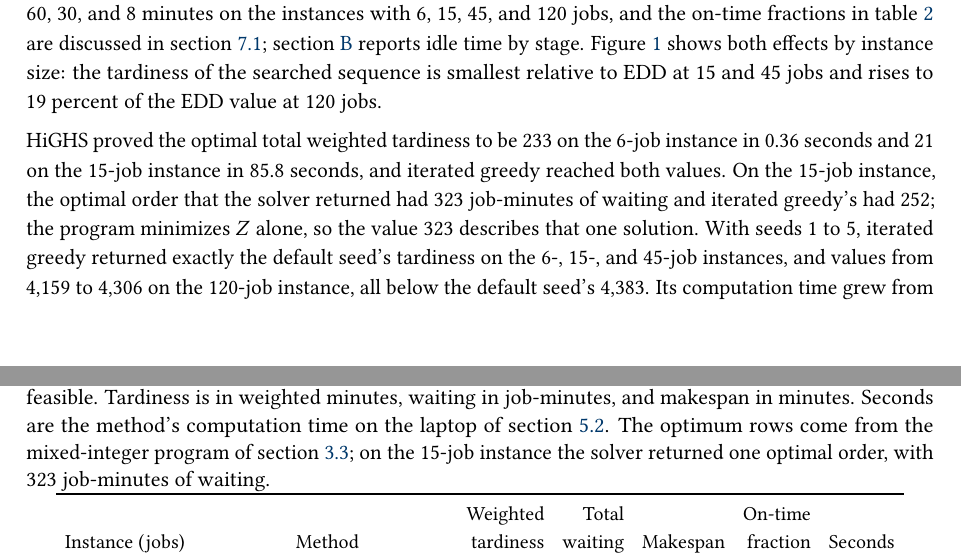
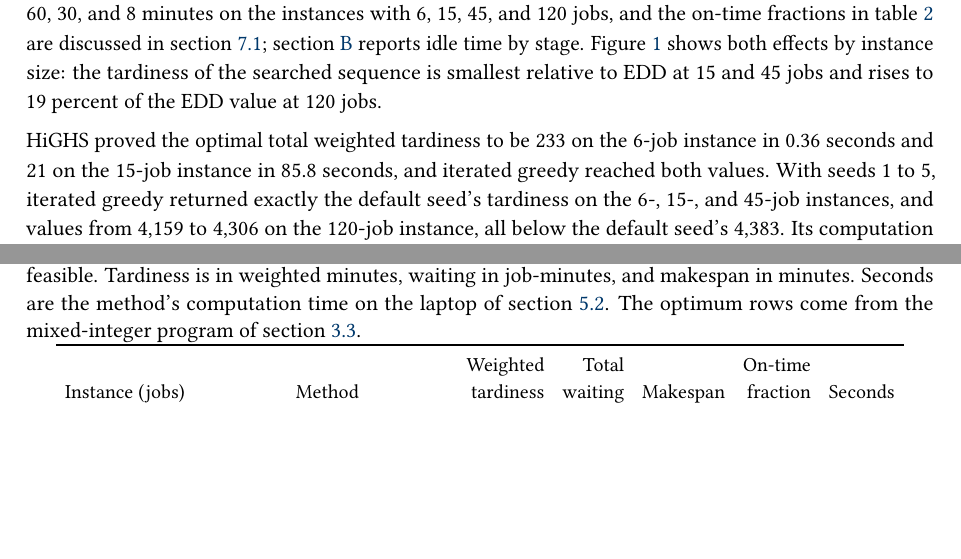
Before and after one commit to mutingma123/OM522Project, a LaTeX paper (report/Option6_Report.tex, which reads report/sections/06_results.tex): two parts of pages 7 and 8 of 16, joined at a grey line, cut so that both start at the same text, the shorter picture padded with empty space. Compiled offline with pdfLaTeX.

Commit message:
[report] Remove repeated figures
Fresh-context review: the range of the absolute reduction, the 323 job-minute caveat, and the 10th percentile were repeated beyond the places where they do work. Each now appears once in the results and, for the headline numbers, in the abstract, introduction, and conclusions; the discussion keeps the solver caveat.

Co-Authored-By: Claude Opus 5.5 <noreply@anthropic.com>

```diff
--- a/report/sections/06_results.tex
+++ b/report/sections/06_results.tex
@@ -11,7 +11,7 @@
 
 \begin{table}[ht]
 \centering
-\caption{Deterministic comparison. Each row is one method on one instance, and every schedule is feasible. Tardiness is in weighted minutes, waiting in job-minutes, and makespan in minutes. Seconds are the method's computation time on the laptop of \cref{sec:settings}. The optimum rows come from the mixed-integer program of \cref{sec:mip}; on the 15-job instance the solver returned one optimal order, with 323~job-minutes of waiting.}
+\caption{Deterministic comparison. Each row is one method on one instance, and every schedule is feasible. Tardiness is in weighted minutes, waiting in job-minutes, and makespan in minutes. Seconds are the method's computation time on the laptop of \cref{sec:settings}. The optimum rows come from the mixed-integer program of \cref{sec:mip}.}
 \label{tab:comparison}
 \small
 \setlength{\tabcolsep}{4.5pt}
@@ -50,7 +50,6 @@ Large development (120) & Earliest due date & 23,015 & 7,863 & 1,812 & 0.233 & 0
 
 \sumpara The solver proves the searched values optimal where it can finish, and the seed matters only at 120 jobs. \sumparaend
 \fin HiGHS proved the optimal total weighted tardiness to be 233 on the 6-job instance in 0.36~seconds and 21 on the 15-job instance in 85.8~seconds, and iterated greedy reached both values. \fine
-\fin On the 15-job instance, the optimal order that the solver returned had 323~job-minutes of waiting and iterated greedy's had 252; the program minimizes $Z$ alone, so the value 323 describes that one solution. \fine
 \fin With seeds 1 to 5, iterated greedy returned exactly the default seed's tardiness on the 6-, 15-, and 45-job instances, and values from 4,159 to 4,306 on the 120-job instance, all below the default seed's 4,383. \fine
 \fin Its computation time grew from 0.21~seconds at 6~jobs to 37.2~seconds at 120~jobs, while EDD took under a millisecond on every instance. \fine
 
```
Also changed, not shown: report/sections/07_discussion.tex (+1 -1 lines), report/Option6_Report.pdf, report/sections/06_results.tex (2 more changed lines).
